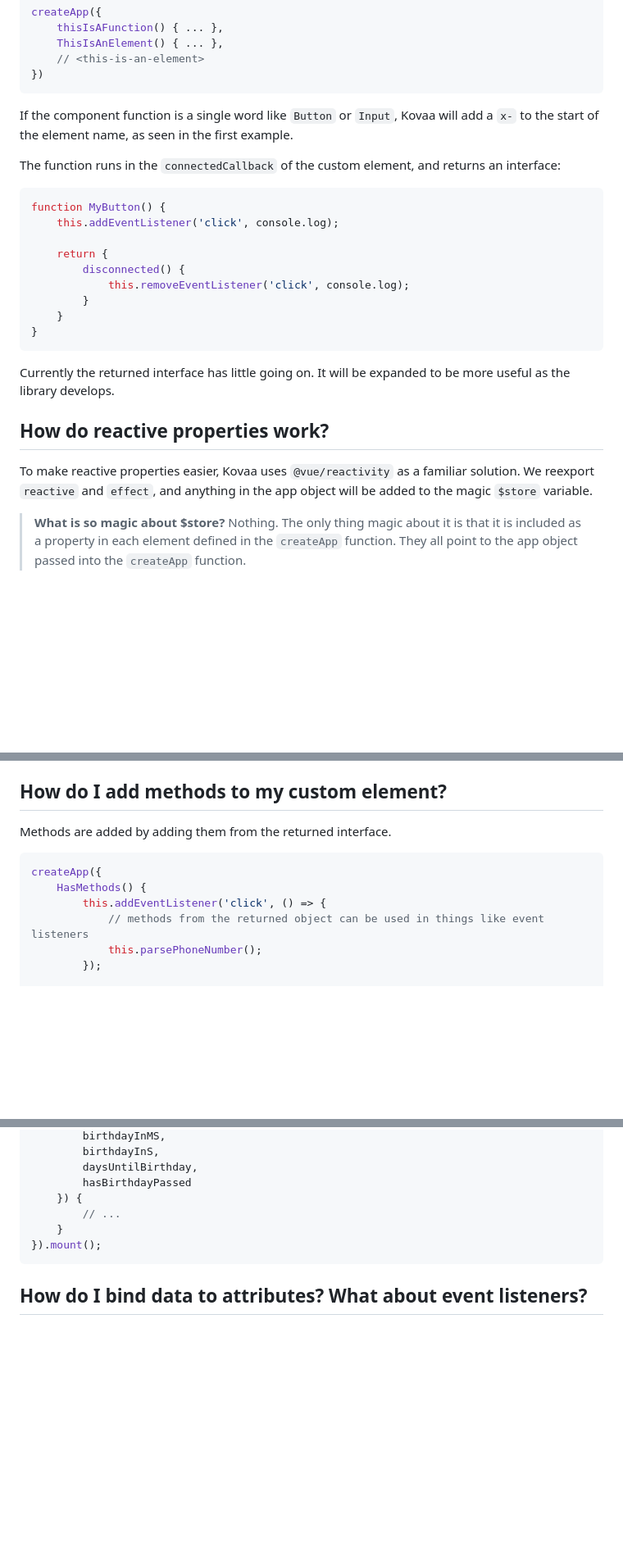
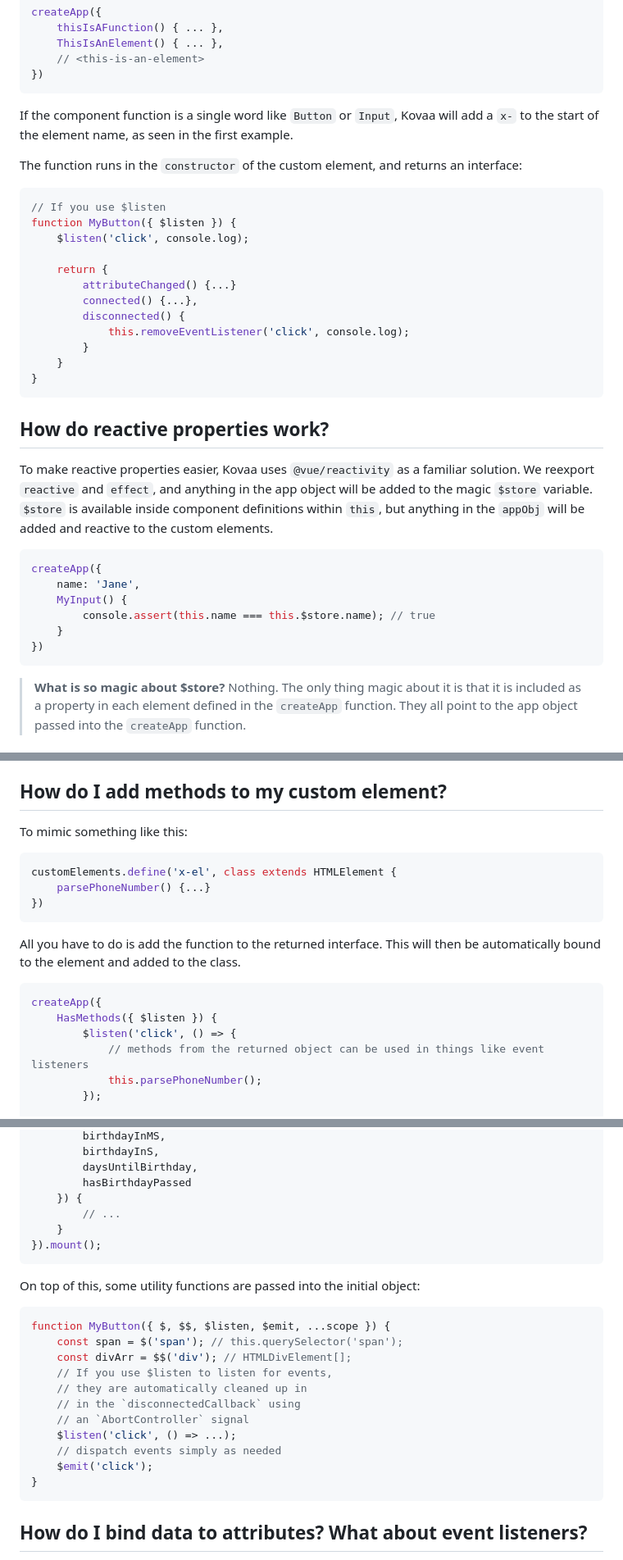
Before and after one commit to gingerchew/kovaa, a Markdown page: README.md, 3 parts joined by grey strips. Shown at 82% size. Drawn GitHub-style; blank space fills up the shorter version.

Commit message:
Updates the readme with some of the new util functions and removes references to $store

````diff
--- a/README.md
+++ b/README.md
@@ -68,22 +68,33 @@ createApp({
 ```
 If the component function is a single word like `Button` or `Input`, Kovaa will add a `x-` to the start of the element name, as seen in the first example.
 
-The function runs in the `connectedCallback` of the custom element, and returns an interface:
+The function runs in the `constructor` of the custom element, and returns an interface:
 ```ts
-function MyButton() {
-    this.addEventListener('click', console.log);
+// If you use $listen
+function MyButton({ $listen }) {
+    $listen('click', console.log);
 
     return {
+        attributeChanged() {...}
+        connected() {...},
         disconnected() {
             this.removeEventListener('click', console.log);
         }
     }
 }
 ```
-Currently the returned interface has little going on. It will be expanded to be more useful as the library develops.
 
 ## How do reactive properties work?
-To make reactive properties easier, Kovaa uses `@vue/reactivity` as a familiar solution. We reexport `reactive` and `effect`, and anything in the app object will be added to the magic `$store` variable.
+To make reactive properties easier, Kovaa uses `@vue/reactivity` as a familiar solution. We reexport `reactive` and `effect`, and anything in the app object will be added to the magic `$store` variable. `$store` is available inside component definitions within `this`, but anything in the `appObj` will be added and reactive to the custom elements.
+
+```js
+createApp({
+    name: 'Jane',
+    MyInput() {
+        console.assert(this.name === this.$store.name); // true
+    }
+})
+```
 
 > **What is so magic about $store?** Nothing. The only thing magic about it is that it is included as a property in each element defined in the `createApp` function. They all point to the app object passed into the `createApp` function.
 
@@ -118,12 +129,20 @@ When the custom element is defined, it will look if the `props` key is defined o
 
 ## How do I add methods to my custom element?
 
-Methods are added by adding them from the returned interface.
+To mimic something like this:
+
+```js
+customElements.define('x-el', class extends HTMLElement {
+    parsePhoneNumber() {...}
+})
+```
+
+All you have to do is add the function to the returned interface. This will then be automatically bound to the element and added to the class.
 
 ```js
 createApp({
-    HasMethods() {
-        this.addEventListener('click', () => {
+    HasMethods({ $listen }) {
+        $listen('click', () => {
             // methods from the returned object can be used in things like event listeners
             this.parsePhoneNumber();
         });
@@ -216,6 +235,22 @@ createApp({
 }).mount();
 ```
 
+On top of this, some utility functions are passed into the initial object:
+
+```js
+function MyButton({ $, $$, $listen, $emit, ...scope }) {
+    const span = $('span'); // this.querySelector('span');
+    const divArr = $$('div'); // HTMLDivElement[];
+    // If you use $listen to listen for events,
+    // they are automatically cleaned up in
+    // in the `disconnectedCallback` using
+    // an `AbortController` signal
+    $listen('click', () => ...);
+    // dispatch events simply as needed
+    $emit('click');
+}
+```
+
 ## How do I bind data to attributes? What about event listeners?
 
 Kovaa supports the `:` symbol as a "bind" directive, as well as `x-bind:`, as well as `@` for event listeners.
````
Also changed, not shown: other parts of README.md (+15 -13 lines).
